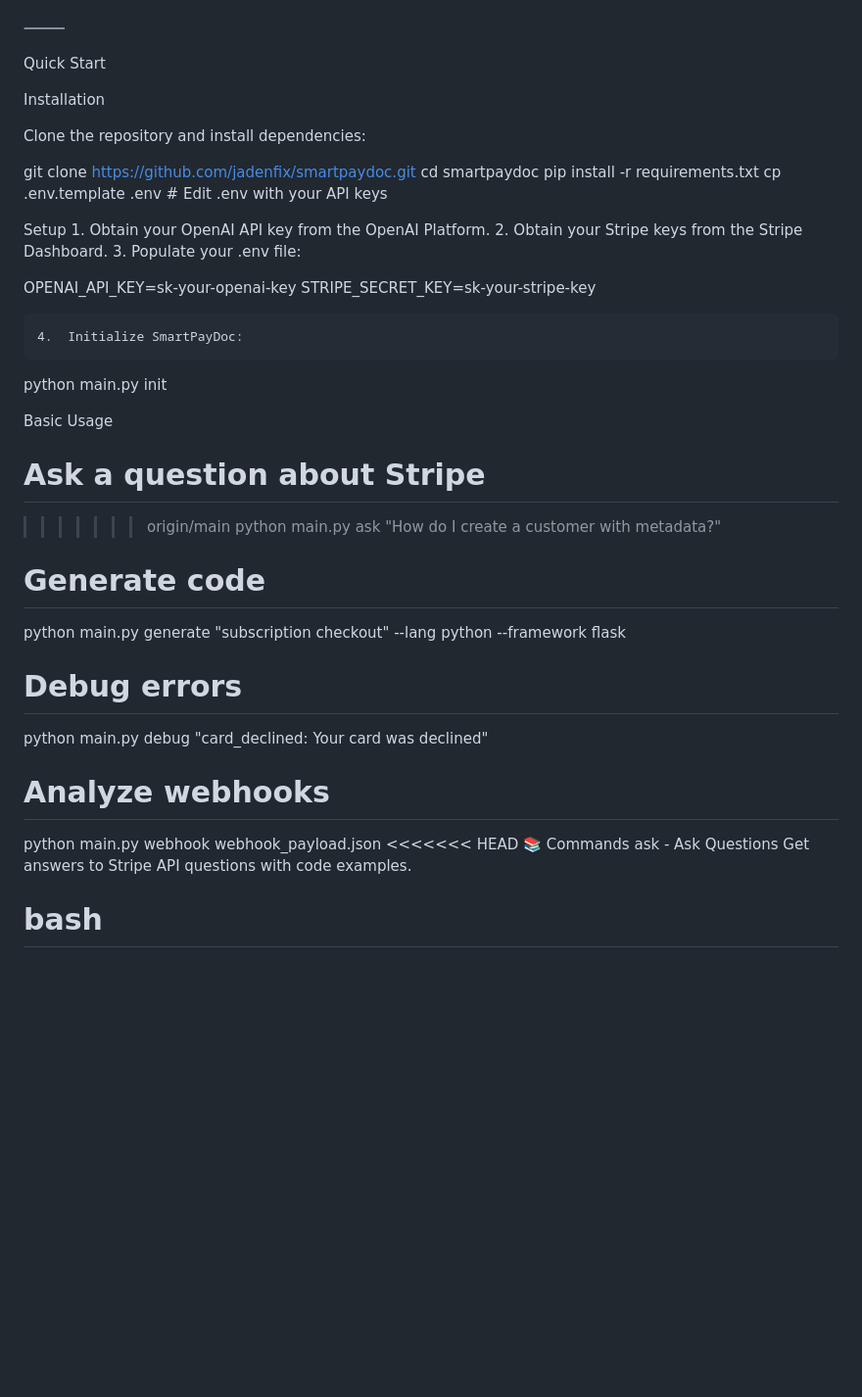
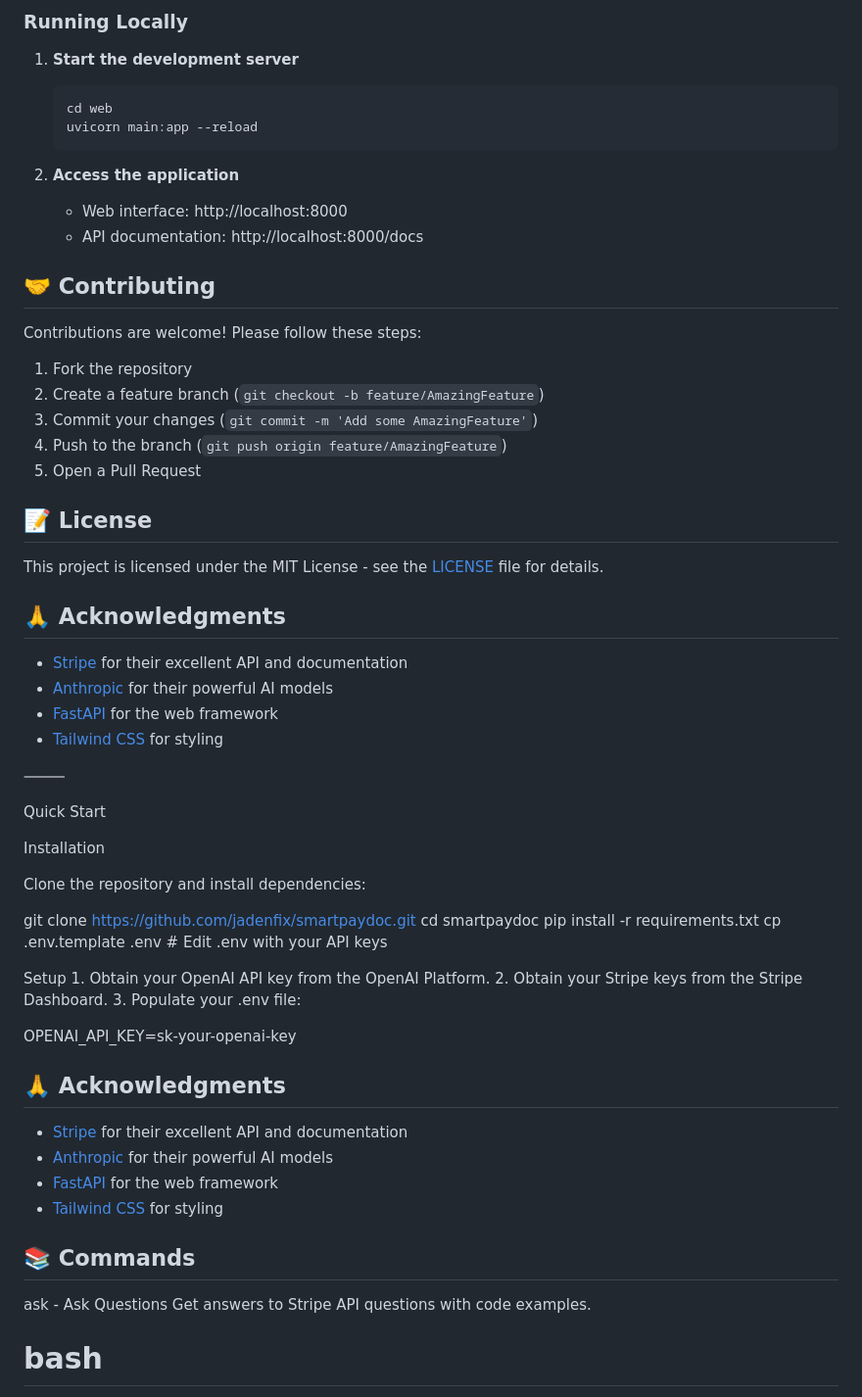
Before and after one commit to jadenfix/smartpaydoc, a Markdown page: README.md, the part around the change printed below. Shown: that part at 98% size. Rendered like a GitHub page; blank space fills up the shorter version.

````diff
--- a/README.md
+++ b/README.md
@@ -80,3 +87,35 @@ Features
+### Running Locally
+
+1. **Start the development server**
+   ```bash
+   cd web
+   uvicorn main:app --reload
+   ```
+
+2. **Access the application**
+   - Web interface: http://localhost:8000
+   - API documentation: http://localhost:8000/docs
+
+## 🤝 Contributing
+
+Contributions are welcome! Please follow these steps:
+
+1. Fork the repository
+2. Create a feature branch (`git checkout -b feature/AmazingFeature`)
+3. Commit your changes (`git commit -m 'Add some AmazingFeature'`)
+4. Push to the branch (`git push origin feature/AmazingFeature`)
+5. Open a Pull Request
+
+## 📝 License
+
+This project is licensed under the MIT License - see the [LICENSE](LICENSE) file for details.
+
+## 🙏 Acknowledgments
+
+- [Stripe](https://stripe.com/) for their excellent API and documentation
+- [Anthropic](https://www.anthropic.com/) for their powerful AI models
+- [FastAPI](https://fastapi.tiangolo.com/) for the web framework
+- [Tailwind CSS](https://tailwindcss.com/) for styling
 
 ⸻
 
@@ -97,28 +136,16 @@ Setup
 	3.	Populate your .env file:
 
 OPENAI_API_KEY=sk-your-openai-key
-STRIPE_SECRET_KEY=sk-your-stripe-key
 
-	4.	Initialize SmartPayDoc:
+## 🙏 Acknowledgments
 
-python main.py init
+- [Stripe](https://stripe.com/) for their excellent API and documentation
+- [Anthropic](https://www.anthropic.com/) for their powerful AI models
+- [FastAPI](https://fastapi.tiangolo.com/) for the web framework
+- [Tailwind CSS](https://tailwindcss.com/) for styling
 
-Basic Usage
+## 📚 Commands
 
-# Ask a question about Stripe
->>>>>>> origin/main
-python main.py ask "How do I create a customer with metadata?"
-
-# Generate code
-python main.py generate "subscription checkout" --lang python --framework flask
-
-# Debug errors
-python main.py debug "card_declined: Your card was declined"
-
-# Analyze webhooks
-python main.py webhook webhook_payload.json
-<<<<<<< HEAD
-📚 Commands
 ask - Ask Questions
 Get answers to Stripe API questions with code examples.
 
````
Also changed, not shown: other parts of README.md (+76 -69 lines).
